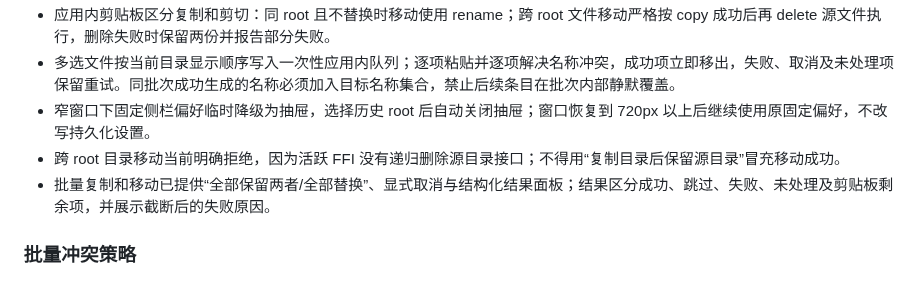
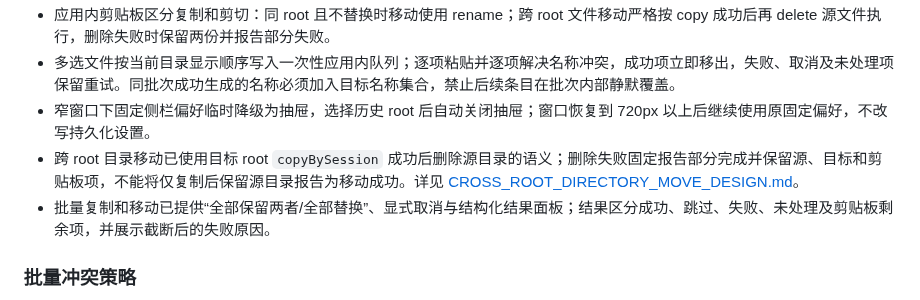
Before and after one commit to RelicOfTesla/safe_disk, a Markdown page: docs/design/FILE_BROWSER_DESIGN.md, the part around the change. Drawn GitHub-style.

Commit message:
docs: align directory move status

```diff
--- a/docs/design/FILE_BROWSER_DESIGN.md
+++ b/docs/design/FILE_BROWSER_DESIGN.md
@@ -81,7 +81,7 @@
 - 应用内剪贴板区分复制和剪切：同 root 且不替换时移动使用 rename；跨 root 文件移动严格按 copy 成功后再 delete 源文件执行，删除失败时保留两份并报告部分失败。
 - 多选文件按当前目录显示顺序写入一次性应用内队列；逐项粘贴并逐项解决名称冲突，成功项立即移出，失败、取消及未处理项保留重试。同批次成功生成的名称必须加入目标名称集合，禁止后续条目在批次内部静默覆盖。
 - 窄窗口下固定侧栏偏好临时降级为抽屉，选择历史 root 后自动关闭抽屉；窗口恢复到 720px 以上后继续使用原固定偏好，不改写持久化设置。
-- 跨 root 目录移动当前明确拒绝，因为活跃 FFI 没有递归删除源目录接口；不得用“复制目录后保留源目录”冒充移动成功。
+- 跨 root 目录移动已使用目标 root `copyBySession` 成功后删除源目录的语义；删除失败固定报告部分完成并保留源、目标和剪贴板项，不能将仅复制后保留源目录报告为移动成功。详见 [CROSS_ROOT_DIRECTORY_MOVE_DESIGN.md](CROSS_ROOT_DIRECTORY_MOVE_DESIGN.md)。
 - 批量复制和移动已提供“全部保留两者/全部替换”、显式取消与结构化结果面板；结果区分成功、跳过、失败、未处理及剪贴板剩余项，并展示截断后的失败原因。
 
 ### 批量冲突策略
```
Also changed, not shown: docs/TODO.md (+2 -2 lines), docs/design/DRAG_DROP_DESIGN.md (+1 -1 lines).
